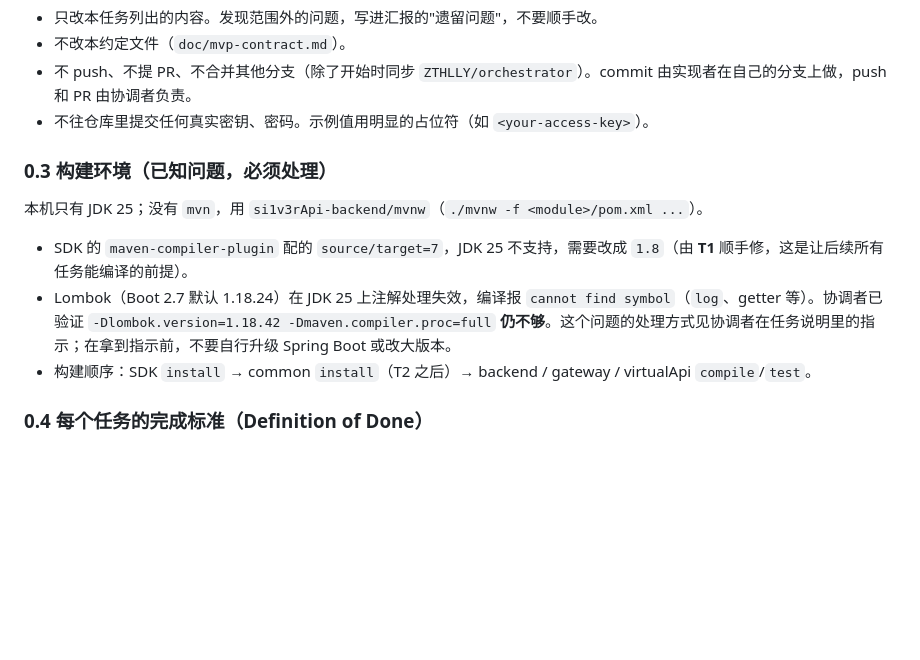
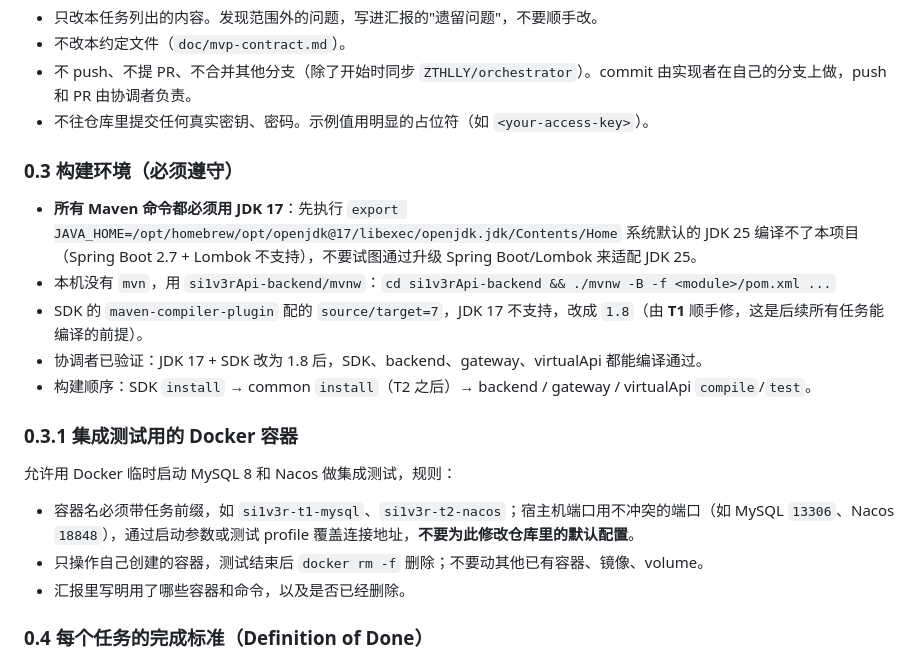
Before and after one commit to ZTHLLY/si1v3rApi, a Markdown page: doc/mvp-contract.md, the part around the change. GitHub-like rendering; blank space fills up the shorter version.

Commit message:
docs(contract): pin JDK 17 build env and Docker test rules
Co-Authored-By: Claude Opus 5.5 <noreply@anthropic.com>

```diff
--- a/doc/mvp-contract.md
+++ b/doc/mvp-contract.md
@@ -27,12 +27,20 @@
 - 不 push、不提 PR、不合并其他分支（除了开始时同步 `ZTHLLY/orchestrator`）。commit 由实现者在自己的分支上做，push 和 PR 由协调者负责。
 - 不往仓库里提交任何真实密钥、密码。示例值用明显的占位符（如 `<your-access-key>`）。
 
-### 0.3 构建环境（已知问题，必须处理）
-本机只有 JDK 25；没有 `mvn`，用 `si1v3rApi-backend/mvnw`（`./mvnw -f <module>/pom.xml ...`）。
+### 0.3 构建环境（必须遵守）
+- **所有 Maven 命令都必须用 JDK 17**：先执行
+  `export JAVA_HOME=/opt/homebrew/opt/openjdk@17/libexec/openjdk.jdk/Contents/Home`
+  系统默认的 JDK 25 编译不了本项目（Spring Boot 2.7 + Lombok 不支持），不要试图通过升级 Spring Boot/Lombok 来适配 JDK 25。
+- 本机没有 `mvn`，用 `si1v3rApi-backend/mvnw`：`cd si1v3rApi-backend && ./mvnw -B -f <module>/pom.xml ...`
+- SDK 的 `maven-compiler-plugin` 配的 `source/target=7`，JDK 17 不支持，改成 `1.8`（由 **T1** 顺手修，这是后续所有任务能编译的前提）。
+- 协调者已验证：JDK 17 + SDK 改为 1.8 后，SDK、backend、gateway、virtualApi 都能编译通过。
+- 构建顺序：SDK `install` → common `install`（T2 之后）→ backend / gateway / virtualApi `compile`/`test`。
 
-- SDK 的 `maven-compiler-plugin` 配的 `source/target=7`，JDK 25 不支持，需要改成 `1.8`（由 **T1** 顺手修，这是让后续所有任务能编译的前提）。
-- Lombok（Boot 2.7 默认 1.18.24）在 JDK 25 上注解处理失效，编译报 `cannot find symbol`（`log`、getter 等）。协调者已验证 `-Dlombok.version=1.18.42 -Dmaven.compiler.proc=full` **仍不够**。这个问题的处理方式见协调者在任务说明里的指示；在拿到指示前，不要自行升级 Spring Boot 或改大版本。
-- 构建顺序：SDK `install` → common `install`（T2 之后）→ backend / gateway / virtualApi `compile`/`test`。
+### 0.3.1 集成测试用的 Docker 容器
+允许用 Docker 临时启动 MySQL 8 和 Nacos 做集成测试，规则：
+- 容器名必须带任务前缀，如 `si1v3r-t1-mysql`、`si1v3r-t2-nacos`；宿主机端口用不冲突的端口（如 MySQL `13306`、Nacos `18848`），通过启动参数或测试 profile 覆盖连接地址，**不要为此修改仓库里的默认配置**。
+- 只操作自己创建的容器，测试结束后 `docker rm -f` 删除；不要动其他已有容器、镜像、volume。
+- 汇报里写明用了哪些容器和命令，以及是否已经删除。
 
 ### 0.4 每个任务的完成标准（Definition of Done）
 1. 本任务的验收标准全部满足。
```
